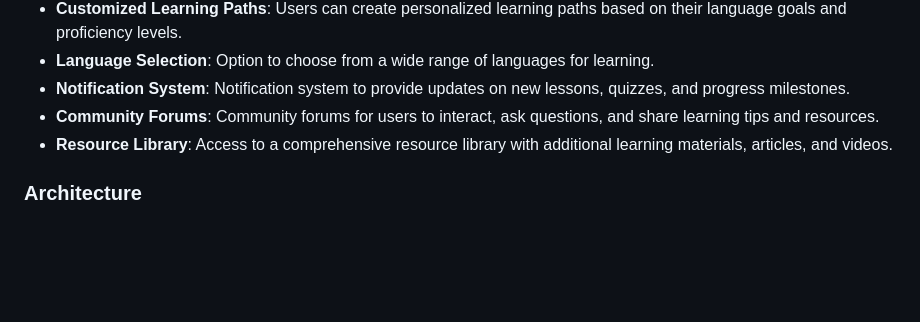
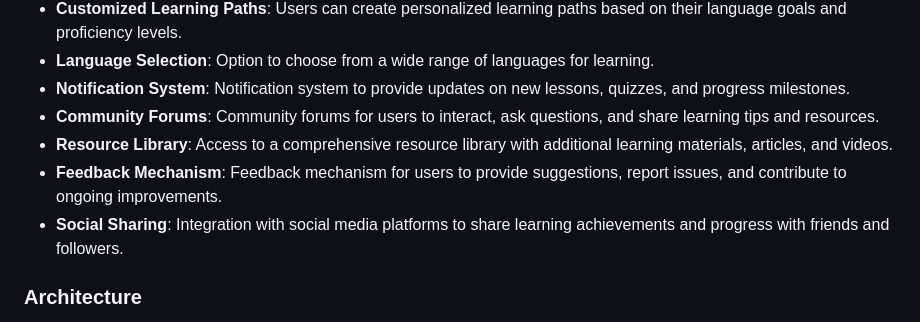
Before and after one commit to gearbeagel/AirplaneLearning, a Markdown page: README.md, the part around the change. Drawn GitHub-style; blank space fills up the shorter version.

Commit message:
added details to README.md

```diff
--- a/README.md
+++ b/README.md
@@ -33,6 +33,9 @@ Airplane Learning is designed to provide an intuitive platform for beginners to
 - **Notification System**: Notification system to provide updates on new lessons, quizzes, and progress milestones.
 - **Community Forums**: Community forums for users to interact, ask questions, and share learning tips and resources.
 - **Resource Library**: Access to a comprehensive resource library with additional learning materials, articles, and videos.
+- **Feedback Mechanism**: Feedback mechanism for users to provide suggestions, report issues, and contribute to ongoing improvements.
+- **Social Sharing**: Integration with social media platforms to share learning achievements and progress with friends and followers.
+
 
 ### Architecture
 The Airplane Learning app follows a client-server architecture. The client-side is built using HTML, CSS, and Jinja, while the server-side is implemented with Django.
```
